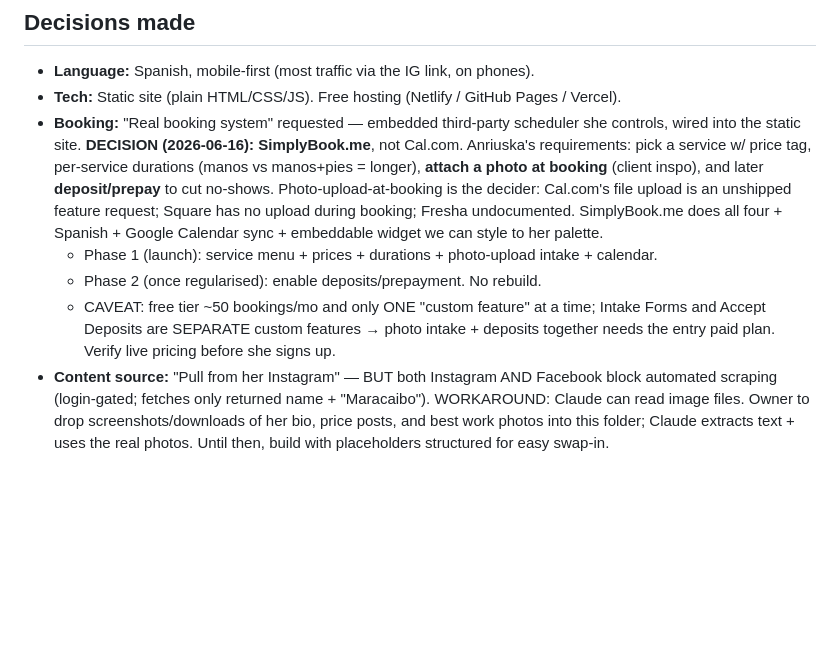
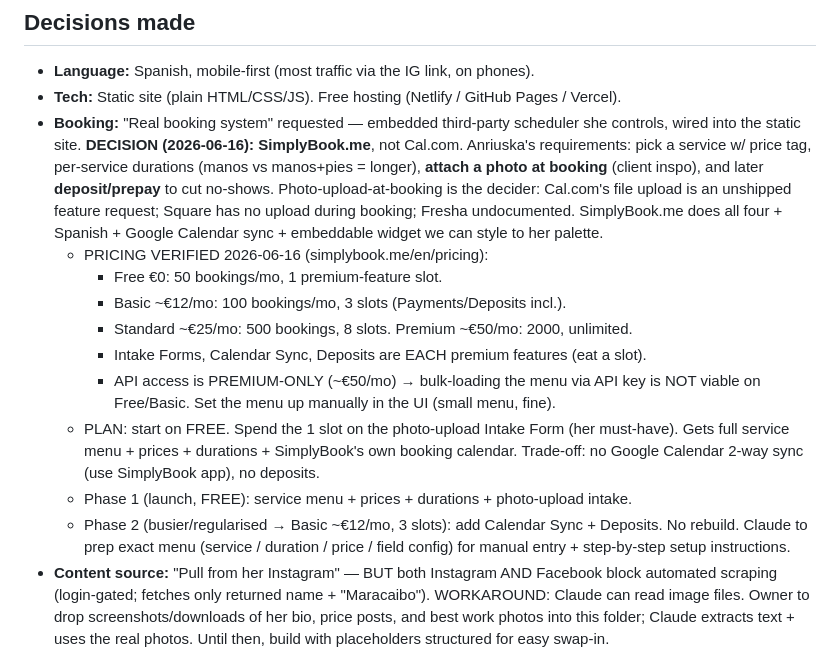
Before and after one commit to andratwiro/by-anriuska, a Markdown page: PROJECT.md, the part around the change. Rendered like a GitHub page; blank space fills up the shorter version.

Commit message:
Verify SimplyBook.me pricing; plan Free tier for launch (photo-intake slot)
Co-Authored-By: Claude Opus 4.8 (1M context) <noreply@anthropic.com>

```diff
--- a/PROJECT.md
+++ b/PROJECT.md
@@ -29,11 +29,20 @@ Build her a website. Chosen features:
   Cal.com's file upload is an unshipped feature request; Square has no upload during
   booking; Fresha undocumented. SimplyBook.me does all four + Spanish + Google Calendar
   sync + embeddable widget we can style to her palette.
-  - Phase 1 (launch): service menu + prices + durations + photo-upload intake + calendar.
-  - Phase 2 (once regularised): enable deposits/prepayment. No rebuild.
-  - CAVEAT: free tier ~50 bookings/mo and only ONE "custom feature" at a time; Intake
-    Forms and Accept Deposits are SEPARATE custom features → photo intake + deposits
-    together needs the entry paid plan. Verify live pricing before she signs up.
+  - PRICING VERIFIED 2026-06-16 (simplybook.me/en/pricing):
+    - Free €0: 50 bookings/mo, 1 premium-feature slot.
+    - Basic ~€12/mo: 100 bookings/mo, 3 slots (Payments/Deposits incl.).
+    - Standard ~€25/mo: 500 bookings, 8 slots. Premium ~€50/mo: 2000, unlimited.
+    - Intake Forms, Calendar Sync, Deposits are EACH premium features (eat a slot).
+    - API access is PREMIUM-ONLY (~€50/mo) → bulk-loading the menu via API key is
+      NOT viable on Free/Basic. Set the menu up manually in the UI (small menu, fine).
+  - PLAN: start on FREE. Spend the 1 slot on the photo-upload Intake Form (her
+    must-have). Gets full service menu + prices + durations + SimplyBook's own booking
+    calendar. Trade-off: no Google Calendar 2-way sync (use SimplyBook app), no deposits.
+  - Phase 1 (launch, FREE): service menu + prices + durations + photo-upload intake.
+  - Phase 2 (busier/regularised → Basic ~€12/mo, 3 slots): add Calendar Sync + Deposits.
+    No rebuild. Claude to prep exact menu (service / duration / price / field config)
+    for manual entry + step-by-step setup instructions.
 - **Content source:** "Pull from her Instagram" — BUT both Instagram AND Facebook
   block automated scraping (login-gated; fetches only returned name + "Maracaibo").
   WORKAROUND: Claude can read image files. Owner to drop screenshots/downloads of her
```
